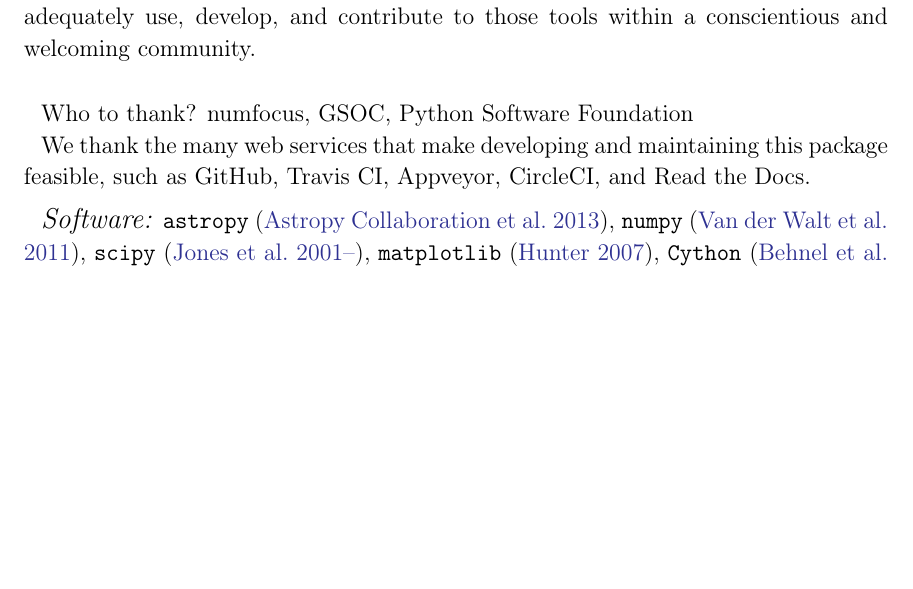
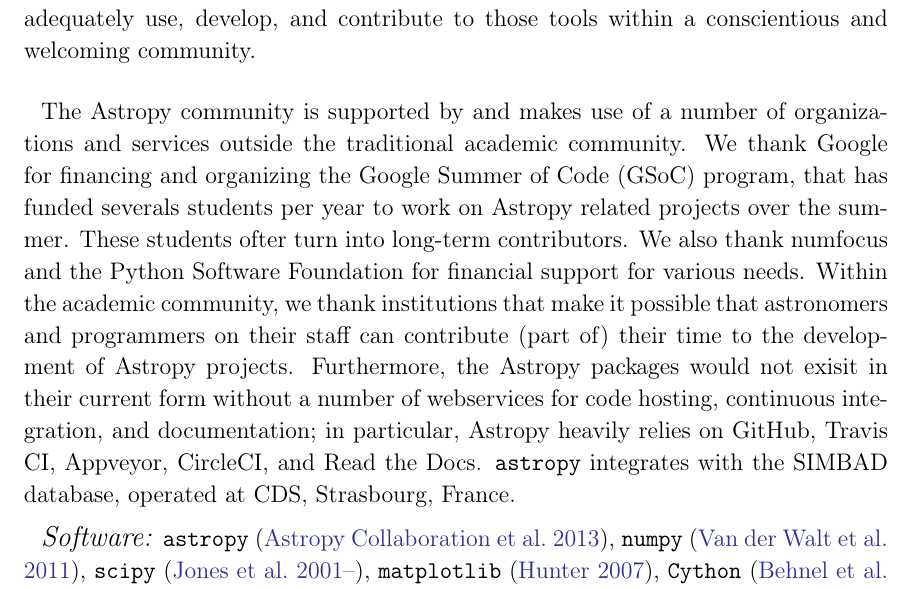
Before and after one commit to astropy/astropy-v2.0-paper, a LaTeX paper (main.tex): part of page 27 of 34, cut so that both start at the same text, the shorter picture padded with empty space. Compiled offline with pdfLaTeX.

Commit message:
flesh out acknowledgements

```diff
--- a/main.tex
+++ b/main.tex
@@ -1258,12 +1258,22 @@ and next generation of researchers with the knowledge to adequately use,
 develop, and contribute to those tools within a conscientious and welcoming
 community.
 
-\acknowledgments
-
-Who to thank?  numfocus, GSOC, Python Software Foundation
-
-We thank the many web services that make developing and maintaining this package
-feasible, such as GitHub, Travis CI, Appveyor, CircleCI, and Read the Docs.
+\acknowledgments The \astropy community is supported by and makes use
+of a number of organizations and services outside the traditional
+academic community. We thank Google for financing and organizing the
+Google Summer of Code (GSoC) program, that has funded severals
+students per year to work on \astropy related projects over the
+summer. These students ofter turn into long-term contributors. We also
+thank numfocus and the Python Software Foundation for financial
+support for various needs. Within the academic community, we thank
+institutions that make it possible that astronomers and programmers on
+their staff can contribute (part of) their time to the development of
+\astropy projects. Furthermore, the \astropy packages would not exisit
+in their current form without a number of webservices for code
+hosting, continuous integration, and documentation; in particular,
+\astropy heavily relies on GitHub, Travis CI, Appveyor, CircleCI, and
+Read the Docs.  \astropypkg integrates with the SIMBAD database,
+operated at CDS, Strasbourg, France.
 
 \software{\package{astropy} (\citealt{astropy}),
           \package{numpy} (\citealt{numpy}),
```
